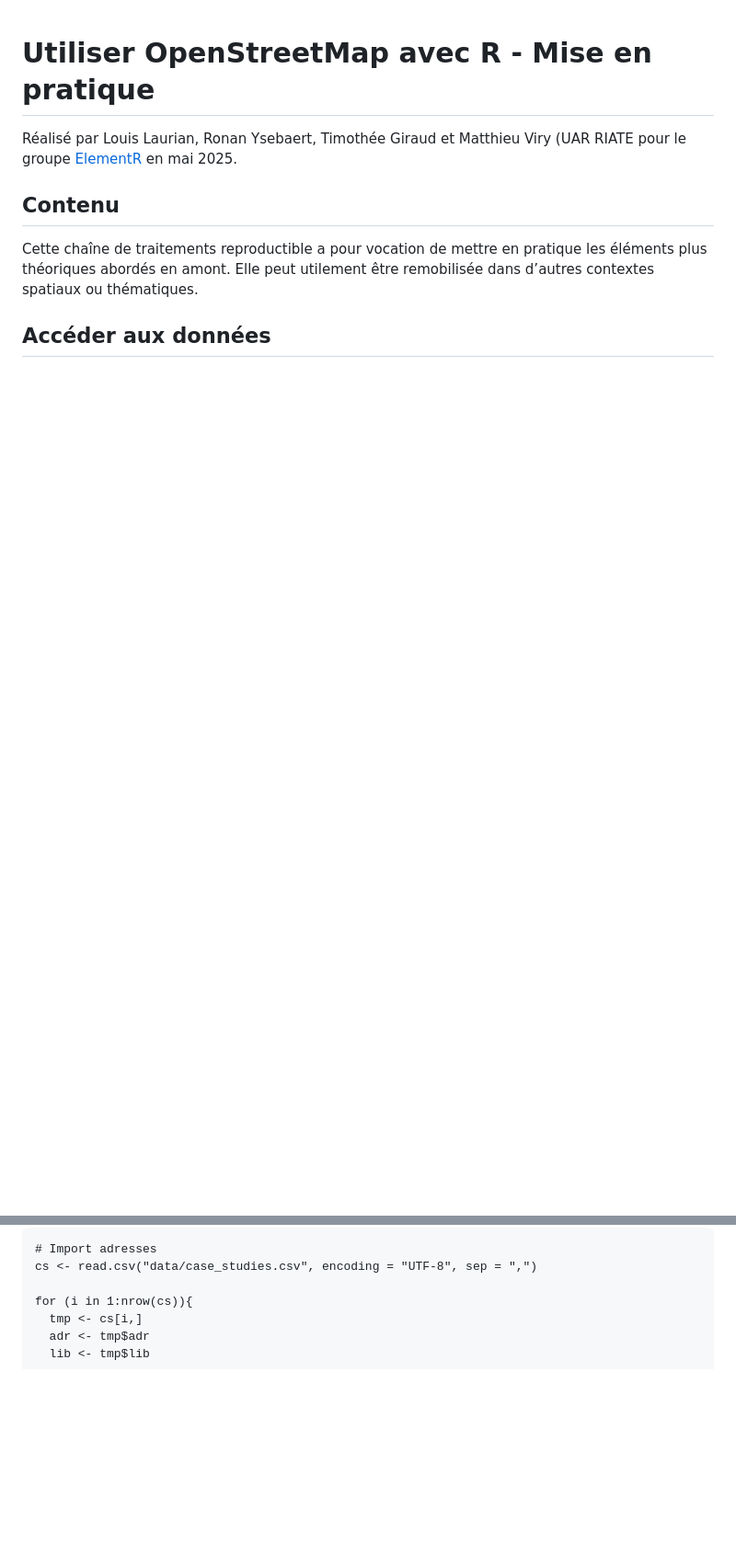
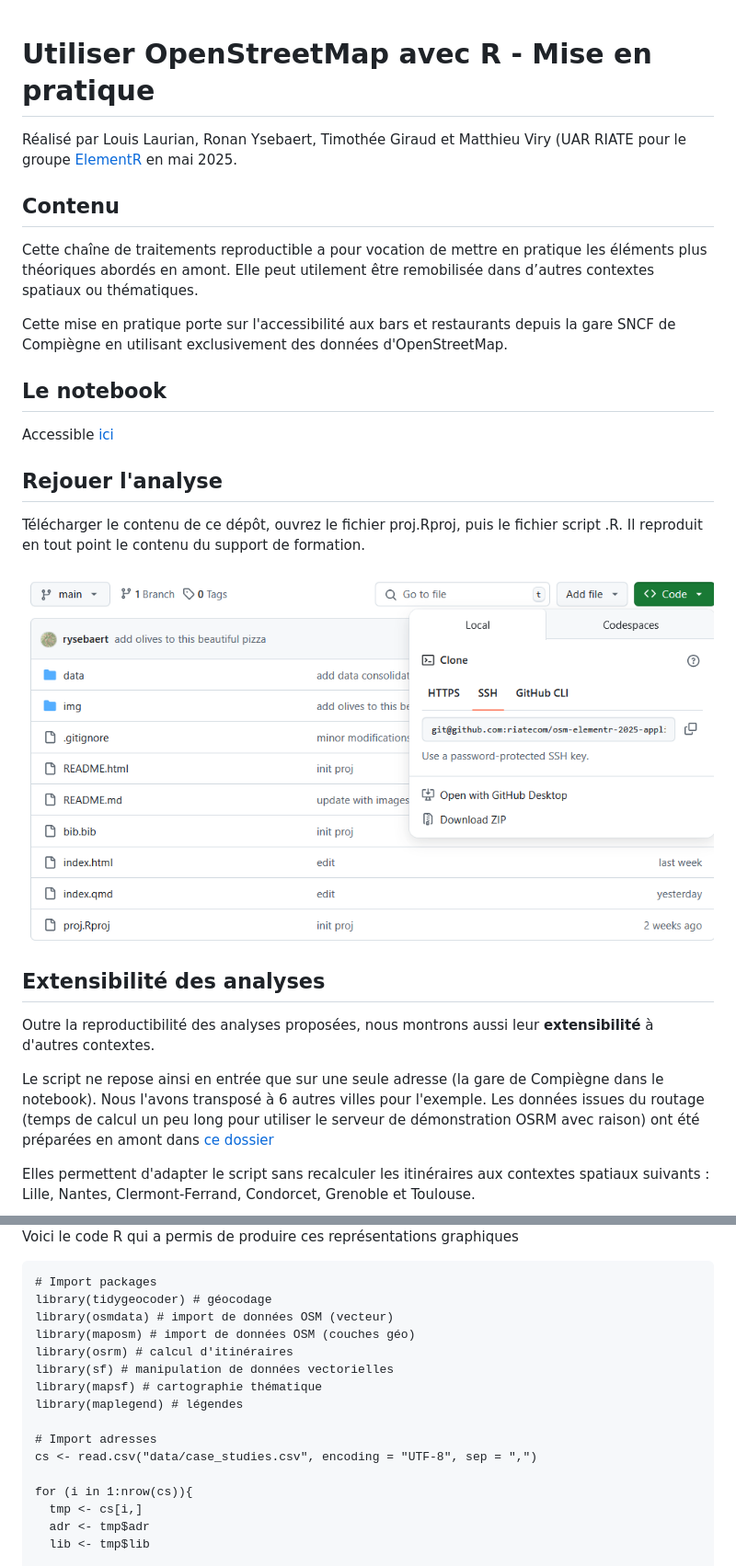
Before and after one commit to riatecom/osm-elementr-2025-application, a Markdown page: README.md, 2 parts joined by grey strips. Shown: that part at 92% size. Rendered like a GitHub page; blank space fills up the shorter version.

````diff
--- a/README.md
+++ b/README.md
@@ -7,10 +7,28 @@ Réalisé par Louis Laurian, Ronan Ysebaert, Timothée Giraud et Matthieu Viry (
 Cette chaîne de traitements reproductible a pour vocation de mettre en pratique les éléments plus théoriques abordés en amont.
 Elle peut utilement être remobilisée dans d’autres contextes spatiaux ou thématiques.
 
-
-## Accéder aux données
+Cette mise en pratique porte sur l'accessibilité aux bars et restaurants depuis la gare SNCF de Compiègne en utilisant exclusivement des données d'OpenStreetMap.
 
 
+## Le notebook
+
+Accessible [ici]()
 
 
+## Rejouer l'analyse
+
+Télécharger le contenu de ce dépôt, ouvrez le fichier proj.Rproj, puis le fichier script .R. Il reproduit en tout point le contenu du support de formation.
+
+![](img/download.png)
+
+
+## Extensibilité des analyses
+
+Outre la reproductibilité des analyses proposées, nous montrons aussi leur **extensibilité** à d'autres contextes.
+
+Le script ne repose ainsi en entrée que sur une seule adresse (la gare de Compiègne dans le notebook). Nous l'avons transposé à 6 autres villes pour l'exemple.
+Les données issues du routage (temps de calcul un peu long pour utiliser le serveur de démonstration OSRM avec raison) ont été préparées en amont dans [ce dossier](https://github.com/riatecom/osm-elementr-2025-application/tree/main/data)
+
+Elles permettent d'adapter le script sans recalculer les itinéraires aux contextes spatiaux suivants : Lille, Nantes, Clermont-Ferrand, Condorcet, Grenoble et Toulouse.
+
 <div align="center">
@@ -22,7 +52,18 @@ Elle peut utilement être remobilisée dans d’autres contextes spatiaux ou th
   </a>
 </div>
 
+Voici le code R qui a permis de produire ces représentations graphiques
+
 ```
+# Import packages
+library(tidygeocoder) # géocodage
+library(osmdata) # import de données OSM (vecteur)
+library(maposm) # import de données OSM (couches géo)
+library(osrm) # calcul d'itinéraires
+library(sf) # manipulation de données vectorielles
+library(mapsf) # cartographie thématique
+library(maplegend) # légendes
+
 # Import adresses
 cs <- read.csv("data/case_studies.csv", encoding = "UTF-8", sep = ",")
 
````
Also changed, not shown: other parts of README.md (+15 -3 lines).
